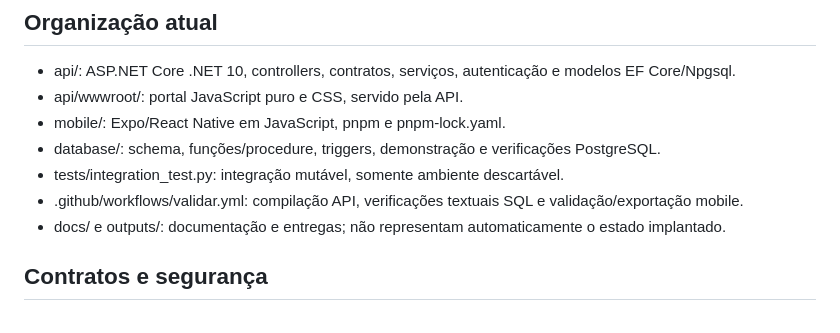
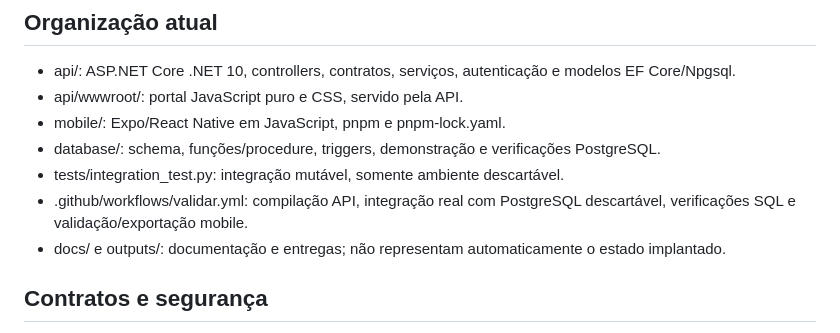
Before and after one commit to PedroHFerreira23/techpaper-pim-iv, a Markdown page: AGENTS.md, the part around the change. Rendered like a GitHub page.

```diff
--- a/AGENTS.md
+++ b/AGENTS.md
@@ -14,7 +14,7 @@ Escopo: raiz do repositório e seus descendentes, salvo regra local mais especí
 - mobile/: Expo/React Native em JavaScript, pnpm e pnpm-lock.yaml.
 - database/: schema, funções/procedure, triggers, demonstração e verificações PostgreSQL.
 - tests/integration_test.py: integração mutável, somente ambiente descartável.
-- .github/workflows/validar.yml: compilação API, verificações textuais SQL e validação/exportação mobile.
+- .github/workflows/validar.yml: compilação API, integração real com PostgreSQL descartável, verificações SQL e validação/exportação mobile.
 - docs/ e outputs/: documentação e entregas; não representam automaticamente o estado implantado.
 
 ## Contratos e segurança
```
Also changed, not shown: README.md (+4 -0 lines), docs/CONTINUIDADE_CORRECOES_SESSAO.md (+13 -0 lines).
